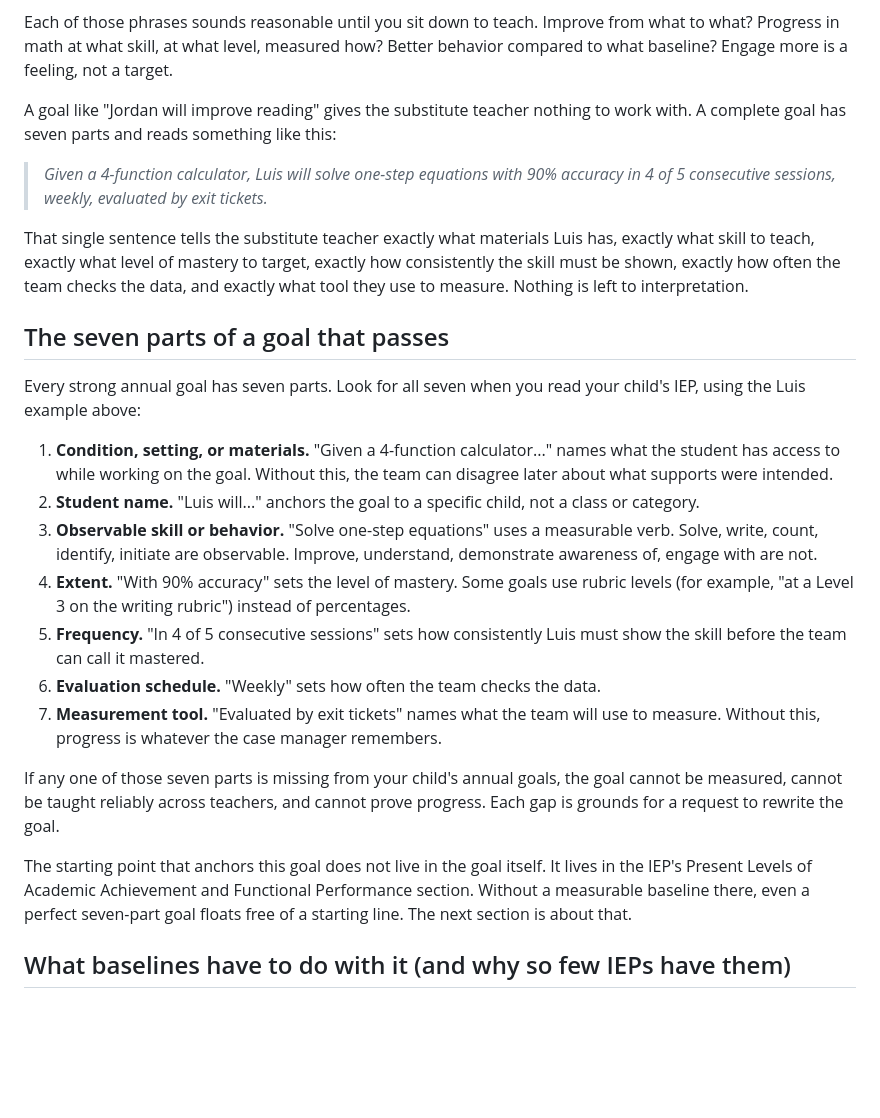
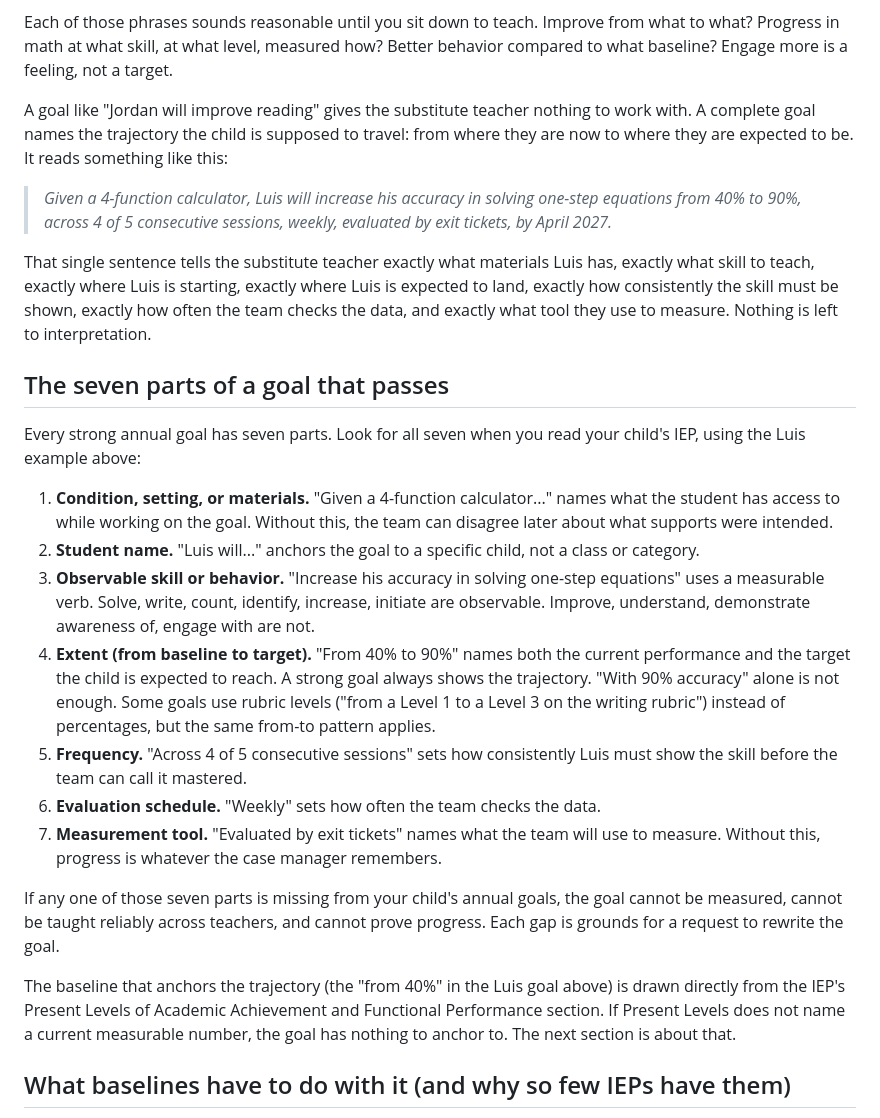
Before and after one commit to rcw8582-crypto/edquity-website, a Markdown page: content/posts/2026-05-19-the-stranger-test.md, the part around the change. GitHub-like rendering; blank space fills up the shorter version.

Commit message:
Show goal as a from-to trajectory, not just a target
Update the Luis example and the seven-part framework so the goal
explicitly names both starting performance and target performance:
"increase his accuracy in solving one-step equations from 40% to
90%" rather than "with 90% accuracy."

A goal that names only the target tells the substitute teacher
where the child should land but not where the child is starting.
A goal that names both makes the expected trajectory legible:
40% to 90% is a meaningful arc; 90% accuracy alone could be a
year of growth or no growth at all, depending on where the child
started.

Rename the fourth framework component from "Extent" to "Extent
(from baseline to target)" and update the bullet to explain the
from-to pattern. Note that rubric-based goals can use the same
pattern ("from a Level 1 to a Level 3 on the writing rubric").

Tighten the closing paragraph so the connection to Present Levels
is explicit: the baseline that anchors the goal's "from" number is
drawn directly from the Present Levels statement. Add an explicit
by-date ("by April 2027") to the example so the goal carries its
full temporal frame.

Co-Authored-By: Claude Opus 4.7 (1M context) <noreply@anthropic.com>

```diff
--- a/content/posts/2026-05-19-the-stranger-test.md
+++ b/content/posts/2026-05-19-the-stranger-test.md
@@ -26,11 +26,11 @@ Weak goals share a few common patterns. They use language like:
 
 Each of those phrases sounds reasonable until you sit down to teach. Improve from what to what? Progress in math at what skill, at what level, measured how? Better behavior compared to what baseline? Engage more is a feeling, not a target.
 
-A goal like "Jordan will improve reading" gives the substitute teacher nothing to work with. A complete goal has seven parts and reads something like this:
+A goal like "Jordan will improve reading" gives the substitute teacher nothing to work with. A complete goal names the trajectory the child is supposed to travel: from where they are now to where they are expected to be. It reads something like this:
 
-> *Given a 4-function calculator, Luis will solve one-step equations with 90% accuracy in 4 of 5 consecutive sessions, weekly, evaluated by exit tickets.*
+> *Given a 4-function calculator, Luis will increase his accuracy in solving one-step equations from 40% to 90%, across 4 of 5 consecutive sessions, weekly, evaluated by exit tickets, by April 2027.*
 
-That single sentence tells the substitute teacher exactly what materials Luis has, exactly what skill to teach, exactly what level of mastery to target, exactly how consistently the skill must be shown, exactly how often the team checks the data, and exactly what tool they use to measure. Nothing is left to interpretation.
+That single sentence tells the substitute teacher exactly what materials Luis has, exactly what skill to teach, exactly where Luis is starting, exactly where Luis is expected to land, exactly how consistently the skill must be shown, exactly how often the team checks the data, and exactly what tool they use to measure. Nothing is left to interpretation.
 
 ## The seven parts of a goal that passes
 
@@ -38,15 +38,15 @@ Every strong annual goal has seven parts. Look for all seven when you read your
 
 1. **Condition, setting, or materials.** "Given a 4-function calculator..." names what the student has access to while working on the goal. Without this, the team can disagree later about what supports were intended.
 2. **Student name.** "Luis will..." anchors the goal to a specific child, not a class or category.
-3. **Observable skill or behavior.** "Solve one-step equations" uses a measurable verb. Solve, write, count, identify, initiate are observable. Improve, understand, demonstrate awareness of, engage with are not.
-4. **Extent.** "With 90% accuracy" sets the level of mastery. Some goals use rubric levels (for example, "at a Level 3 on the writing rubric") instead of percentages.
-5. **Frequency.** "In 4 of 5 consecutive sessions" sets how consistently Luis must show the skill before the team can call it mastered.
+3. **Observable skill or behavior.** "Increase his accuracy in solving one-step equations" uses a measurable verb. Solve, write, count, identify, increase, initiate are observable. Improve, understand, demonstrate awareness of, engage with are not.
+4. **Extent (from baseline to target).** "From 40% to 90%" names both the current performance and the target the child is expected to reach. A strong goal always shows the trajectory. "With 90% accuracy" alone is not enough. Some goals use rubric levels ("from a Level 1 to a Level 3 on the writing rubric") instead of percentages, but the same from-to pattern applies.
+5. **Frequency.** "Across 4 of 5 consecutive sessions" sets how consistently Luis must show the skill before the team can call it mastered.
 6. **Evaluation schedule.** "Weekly" sets how often the team checks the data.
 7. **Measurement tool.** "Evaluated by exit tickets" names what the team will use to measure. Without this, progress is whatever the case manager remembers.
 
 If any one of those seven parts is missing from your child's annual goals, the goal cannot be measured, cannot be taught reliably across teachers, and cannot prove progress. Each gap is grounds for a request to rewrite the goal.
 
-The starting point that anchors this goal does not live in the goal itself. It lives in the IEP's Present Levels of Academic Achievement and Functional Performance section. Without a measurable baseline there, even a perfect seven-part goal floats free of a starting line. The next section is about that.
+The baseline that anchors the trajectory (the "from 40%" in the Luis goal above) is drawn directly from the IEP's Present Levels of Academic Achievement and Functional Performance section. If Present Levels does not name a current measurable number, the goal has nothing to anchor to. The next section is about that.
 
 ## What baselines have to do with it (and why so few IEPs have them)
 
```
